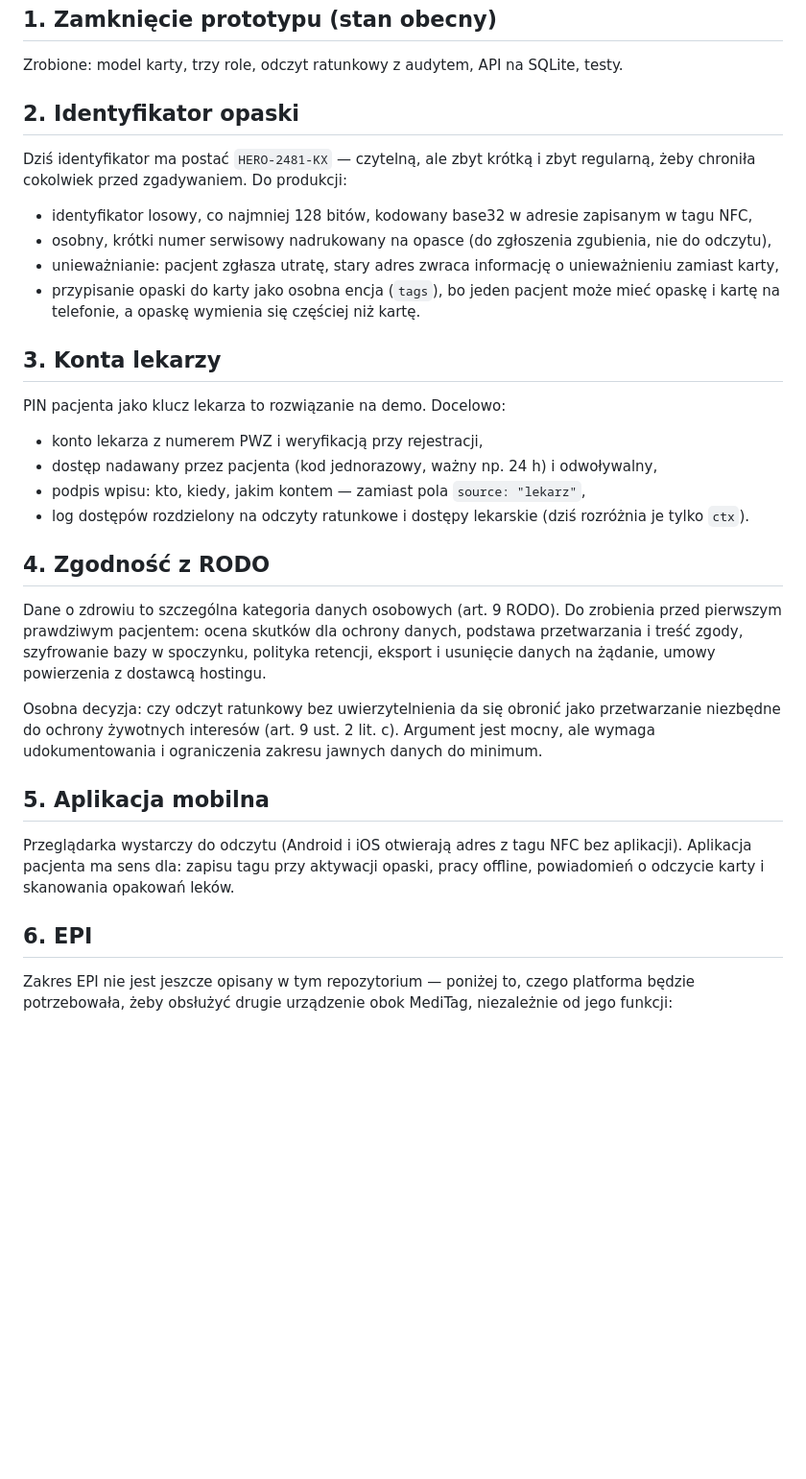
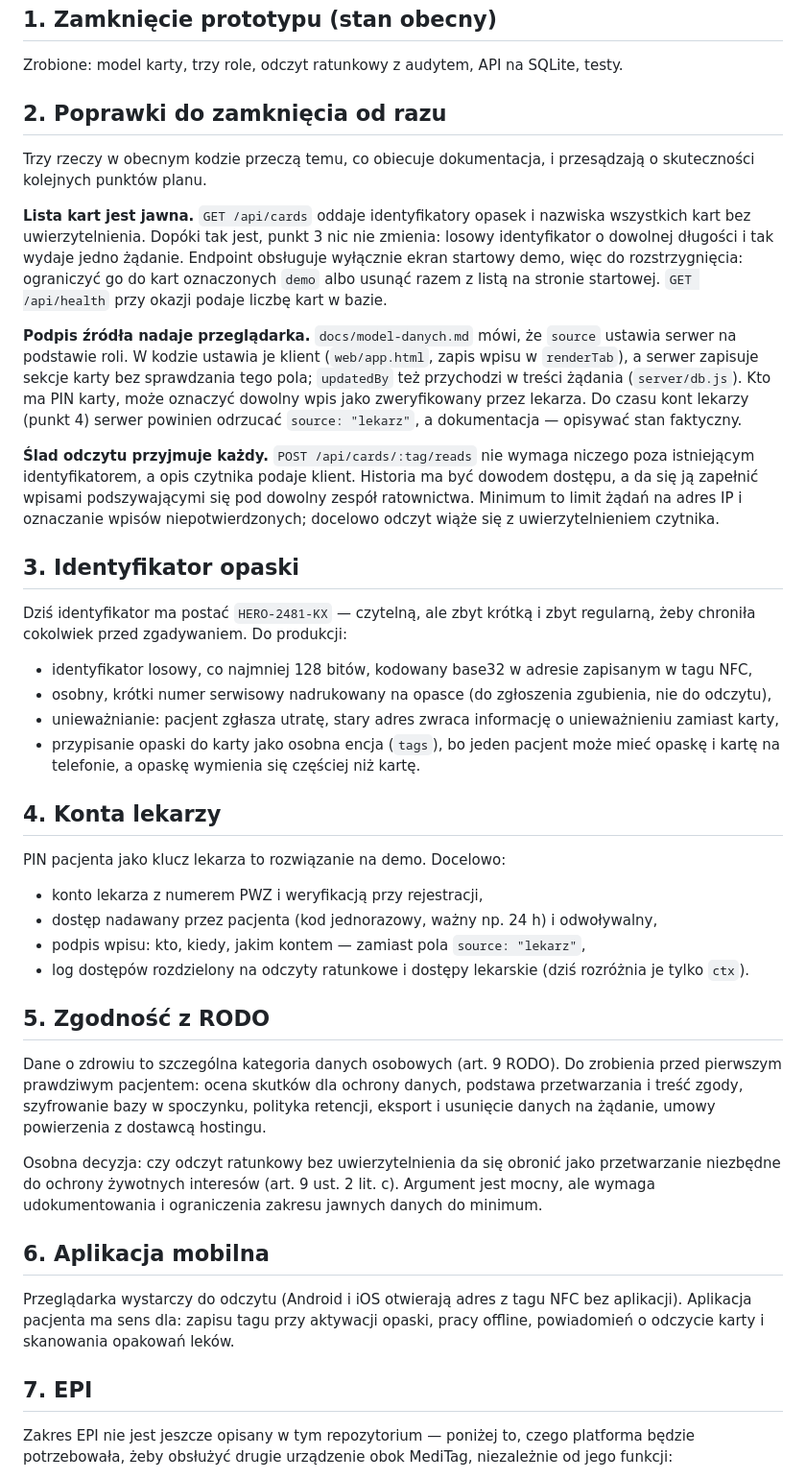
Before and after one commit to Kajetan98/MediTagHero, a Markdown page: docs/plan-rozwoju.md, the part around one of its changes. Shown at 96% size. Rendered like a GitHub page; blank space fills up the shorter version.

```diff
--- a/docs/plan-rozwoju.md
+++ b/docs/plan-rozwoju.md
@@ -7,7 +7,30 @@ bez kont lekarzy nie ma sensu obiecywać weryfikacji wpisów.
 
 Zrobione: model karty, trzy role, odczyt ratunkowy z audytem, API na SQLite, testy.
 
-## 2. Identyfikator opaski
+## 2. Poprawki do zamknięcia od razu
+
+Trzy rzeczy w obecnym kodzie przeczą temu, co obiecuje dokumentacja, i przesądzają o skuteczności
+kolejnych punktów planu.
+
+**Lista kart jest jawna.** `GET /api/cards` oddaje identyfikatory opasek i nazwiska wszystkich kart
+bez uwierzytelnienia. Dopóki tak jest, punkt 3 nic nie zmienia: losowy identyfikator o dowolnej
+długości i tak wydaje jedno żądanie. Endpoint obsługuje wyłącznie ekran startowy demo, więc do
+rozstrzygnięcia: ograniczyć go do kart oznaczonych `demo` albo usunąć razem z listą na stronie
+startowej. `GET /api/health` przy okazji podaje liczbę kart w bazie.
+
+**Podpis źródła nadaje przeglądarka.** `docs/model-danych.md` mówi, że `source` ustawia serwer na
+podstawie roli. W kodzie ustawia je klient (`web/app.html`, zapis wpisu w `renderTab`), a serwer
+zapisuje sekcje karty bez sprawdzania tego pola; `updatedBy` też przychodzi w treści żądania
+(`server/db.js`). Kto ma PIN karty, może oznaczyć dowolny wpis jako zweryfikowany przez lekarza.
+Do czasu kont lekarzy (punkt 4) serwer powinien odrzucać `source: "lekarz"`, a dokumentacja —
+opisywać stan faktyczny.
+
+**Ślad odczytu przyjmuje każdy.** `POST /api/cards/:tag/reads` nie wymaga niczego poza istniejącym
+identyfikatorem, a opis czytnika podaje klient. Historia ma być dowodem dostępu, a da się ją
+zapełnić wpisami podszywającymi się pod dowolny zespół ratownictwa. Minimum to limit żądań na adres
+IP i oznaczanie wpisów niepotwierdzonych; docelowo odczyt wiąże się z uwierzytelnieniem czytnika.
+
+## 3. Identyfikator opaski
 
 Dziś identyfikator ma postać `HERO-2481-KX` — czytelną, ale zbyt krótką i zbyt regularną, żeby
 chroniła cokolwiek przed zgadywaniem. Do produkcji:
@@ -18,7 +41,7 @@ chroniła cokolwiek przed zgadywaniem. Do produkcji:
 - przypisanie opaski do karty jako osobna encja (`tags`), bo jeden pacjent może mieć opaskę i kartę
   na telefonie, a opaskę wymienia się częściej niż kartę.
 
-## 3. Konta lekarzy
+## 4. Konta lekarzy
 
 PIN pacjenta jako klucz lekarza to rozwiązanie na demo. Docelowo:
 
@@ -27,7 +50,7 @@ PIN pacjenta jako klucz lekarza to rozwiązanie na demo. Docelowo:
 - podpis wpisu: kto, kiedy, jakim kontem — zamiast pola `source: "lekarz"`,
 - log dostępów rozdzielony na odczyty ratunkowe i dostępy lekarskie (dziś rozróżnia je tylko `ctx`).
 
-## 4. Zgodność z RODO
+## 5. Zgodność z RODO
 
 Dane o zdrowiu to szczególna kategoria danych osobowych (art. 9 RODO). Do zrobienia przed pierwszym
 prawdziwym pacjentem: ocena skutków dla ochrony danych, podstawa przetwarzania i treść zgody,
@@ -38,13 +61,13 @@ Osobna decyzja: czy odczyt ratunkowy bez uwierzytelnienia da się obronić jako
 niezbędne do ochrony żywotnych interesów (art. 9 ust. 2 lit. c). Argument jest mocny, ale wymaga
 udokumentowania i ograniczenia zakresu jawnych danych do minimum.
 
-## 5. Aplikacja mobilna
+## 6. Aplikacja mobilna
 
 Przeglądarka wystarczy do odczytu (Android i iOS otwierają adres z tagu NFC bez aplikacji).
 Aplikacja pacjenta ma sens dla: zapisu tagu przy aktywacji opaski, pracy offline, powiadomień
 o odczycie karty i skanowania opakowań leków.
 
-## 6. EPI
+## 7. EPI
 
 Zakres EPI nie jest jeszcze opisany w tym repozytorium — poniżej to, czego platforma będzie
 potrzebowała, żeby obsłużyć drugie urządzenie obok MediTag, niezależnie od jego funkcji:
```
Also changed, not shown: other parts of docs/plan-rozwoju.md (+23 -1 lines).
